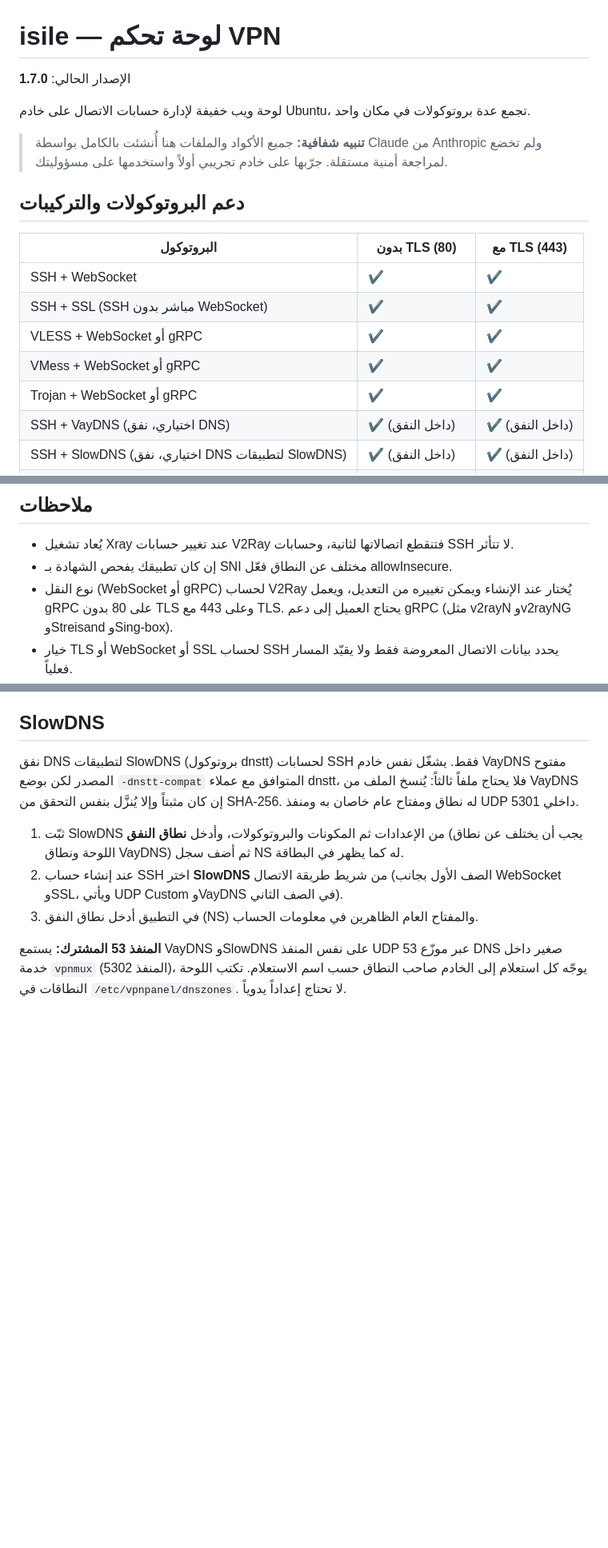
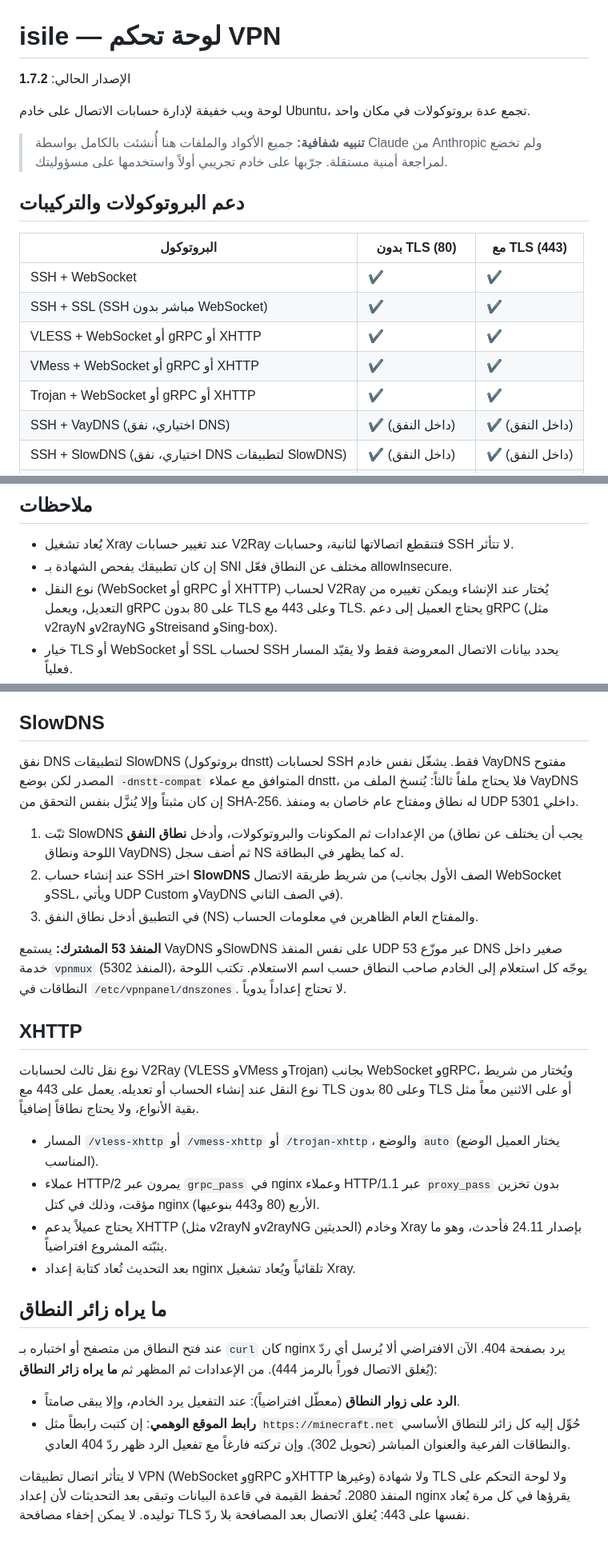
Before and after one commit to tamaa-pro/isile, a Markdown page: README.md, 3 parts joined by grey strips. Shown at 80% size. GitHub-like rendering; blank space fills up the shorter version.

```diff
--- a/README.md
+++ b/README.md
@@ -1,6 +1,6 @@
 # isile — لوحة تحكم VPN
 
-الإصدار الحالي: **1.7.0**
+الإصدار الحالي: **1.7.2**
 
 لوحة ويب خفيفة لإدارة حسابات الاتصال على خادم Ubuntu، تجمع عدة بروتوكولات في مكان واحد.
 
@@ -12,9 +12,9 @@
 |---|---|---|
 | SSH + WebSocket | ✔ | ✔ |
 | SSH + SSL (SSH مباشر بدون WebSocket) | ✔ | ✔ |
-| VLESS + WebSocket أو gRPC | ✔ | ✔ |
-| VMess + WebSocket أو gRPC | ✔ | ✔ |
-| Trojan + WebSocket أو gRPC | ✔ | ✔ |
+| VLESS + WebSocket أو gRPC أو XHTTP | ✔ | ✔ |
+| VMess + WebSocket أو gRPC أو XHTTP | ✔ | ✔ |
+| Trojan + WebSocket أو gRPC أو XHTTP | ✔ | ✔ |
 | SSH + VayDNS (اختياري، نفق DNS) | ✔ (داخل النفق) | ✔ (داخل النفق) |
 | SSH + SlowDNS (اختياري، نفق DNS لتطبيقات SlowDNS) | ✔ (داخل النفق) | ✔ (داخل النفق) |
 | VLESS / VMess / Trojan + VayDNS (اختياري) | ✔ (داخل النفق) | ✔ (داخل النفق) |
@@ -142,7 +142,7 @@ isile/
 
 - يُعاد تشغيل Xray عند تغيير حسابات V2Ray فتنقطع اتصالاتها لثانية، وحسابات SSH لا تتأثر.
 - إن كان تطبيقك يفحص الشهادة بـ SNI مختلف عن النطاق فعّل allowInsecure.
-- نوع النقل (WebSocket أو gRPC) لحساب V2Ray يُختار عند الإنشاء ويمكن تغييره من التعديل، ويعمل gRPC على 80 بدون TLS وعلى 443 مع TLS. يحتاج العميل إلى دعم gRPC (مثل v2rayN وv2rayNG وStreisand وSing-box).
+- نوع النقل (WebSocket أو gRPC أو XHTTP) لحساب V2Ray يُختار عند الإنشاء ويمكن تغييره من التعديل، ويعمل gRPC على 80 بدون TLS وعلى 443 مع TLS. يحتاج العميل إلى دعم gRPC (مثل v2rayN وv2rayNG وStreisand وSing-box).
 - خيار TLS أو WebSocket أو SSL لحساب SSH يحدد بيانات الاتصال المعروضة فقط ولا يقيّد المسار فعلياً.
 
 ## SlowDNS
@@ -154,3 +154,21 @@ isile/
 3. في التطبيق أدخل نطاق النفق (NS) والمفتاح العام الظاهرين في معلومات الحساب.
 
 **المنفذ 53 المشترك:** يستمع VayDNS وSlowDNS على نفس المنفذ UDP 53 عبر موزّع DNS صغير داخل خدمة `vpnmux` (المنفذ 5302)، يوجّه كل استعلام إلى الخادم صاحب النطاق حسب اسم الاستعلام. تكتب اللوحة النطاقات في `/etc/vpnpanel/dnszones`. لا تحتاج إعداداً يدوياً.
+
+## XHTTP
+
+نوع نقل ثالث لحسابات V2Ray (VLESS وVMess وTrojan) بجانب WebSocket وgRPC، ويُختار من شريط نوع النقل عند إنشاء الحساب أو تعديله. يعمل على 443 مع TLS وعلى 80 بدون TLS أو على الاثنين معاً مثل بقية الأنواع، ولا يحتاج نطاقاً إضافياً.
+
+- المسار `/vless-xhttp` أو `/vmess-xhttp` أو `/trojan-xhttp`، والوضع `auto` (يختار العميل الوضع المناسب).
+- عملاء HTTP/2 يمرون عبر `grpc_pass` في nginx وعملاء HTTP/1.1 عبر `proxy_pass` بدون تخزين مؤقت، وذلك في كتل nginx الأربع (80 و443 بنوعيها).
+- يحتاج عميلاً يدعم XHTTP (مثل v2rayN وv2rayNG الحديثين) وخادم Xray بإصدار 24.11 فأحدث، وهو ما يثبّته المشروع افتراضياً.
+- بعد التحديث تُعاد كتابة إعداد nginx تلقائياً ويُعاد تشغيل Xray.
+
+## ما يراه زائر النطاق
+
+عند فتح النطاق من متصفح أو اختباره بـ `curl` كان nginx يرد بصفحة 404. الآن الافتراضي ألا يُرسل أي ردّ (يُغلق الاتصال فوراً بالرمز 444). من الإعدادات ثم المظهر ثم **ما يراه زائر النطاق**:
+
+- **الرد على زوار النطاق** (معطّل افتراضياً): عند التفعيل يرد الخادم، وإلا يبقى صامتاً.
+- **رابط الموقع الوهمي**: إن كتبت رابطاً مثل `https://minecraft.net` حُوِّل إليه كل زائر للنطاق الأساسي والنطاقات الفرعية والعنوان المباشر (تحويل 302). وإن تركته فارغاً مع تفعيل الرد ظهر ردّ 404 العادي.
+
+لا يتأثر اتصال تطبيقات VPN (WebSocket وgRPC وXHTTP وغيرها) ولا شهادة TLS ولا لوحة التحكم على المنفذ 2080. تُحفظ القيمة في قاعدة البيانات وتبقى بعد التحديثات لأن إعداد nginx يقرؤها في كل مرة يُعاد توليده. لا يمكن إخفاء مصافحة TLS نفسها على 443: يُغلق الاتصال بعد المصافحة بلا ردّ.
```
Also changed, not shown: other parts of README.md (+1 -1 lines).
